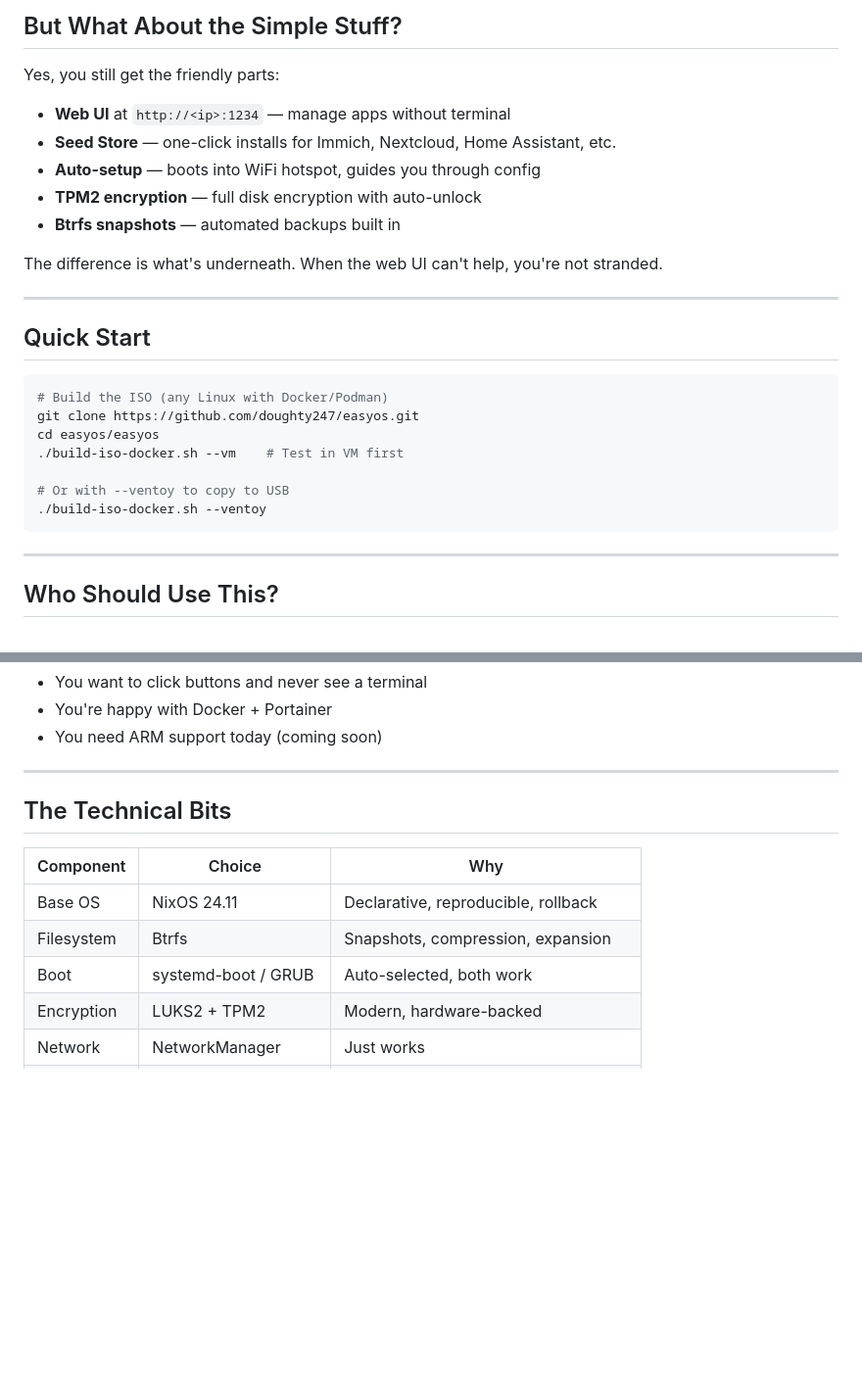
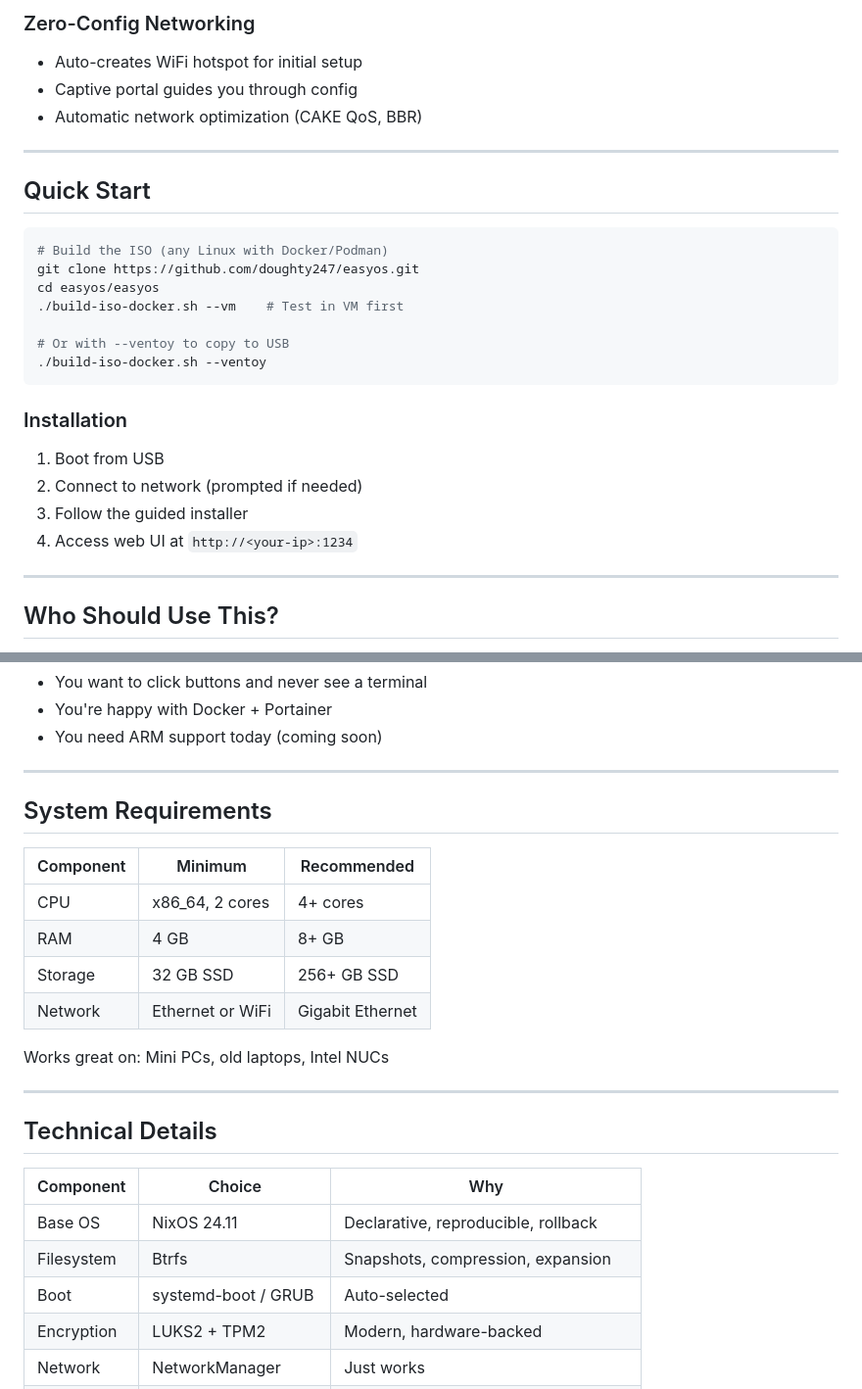
Before and after one commit to doughty247/easyos, a Markdown page: README.md, 2 parts joined by grey strips. Shown at 98% size. Rendered like a GitHub page; blank space fills up the shorter version.

````diff
--- a/README.md
+++ b/README.md
@@ -79,15 +83,8 @@ No migration tools. No export/import. Just... the same system.
 
-## But What About the Simple Stuff?
-
-Yes, you still get the friendly parts:
-
-- **Web UI** at `http://<ip>:1234` — manage apps without terminal
-- **Seed Store** — one-click installs for Immich, Nextcloud, Home Assistant, etc.
-- **Auto-setup** — boots into WiFi hotspot, guides you through config
-- **TPM2 encryption** — full disk encryption with auto-unlock
-- **Btrfs snapshots** — automated backups built in
-
-The difference is what's underneath. When the web UI can't help, you're not stranded.
+### Zero-Config Networking
+- Auto-creates WiFi hotspot for initial setup
+- Captive portal guides you through config
+- Automatic network optimization (CAKE QoS, BBR)
 
 ---
 
@@ -102,6 +99,12 @@ cd easyos/easyos
 # Or with --ventoy to copy to USB
 ./build-iso-docker.sh --ventoy
 ```
+
+### Installation
+1. Boot from USB
+2. Connect to network (prompted if needed)
+3. Follow the guided installer
+4. Access web UI at `http://<your-ip>:1234`
 
 ---
 
@@ -120,13 +123,26 @@ cd easyos/easyos
 
 ---
 
-## The Technical Bits
+## System Requirements
+
+| Component | Minimum | Recommended |
+|-----------|---------|-------------|
+| CPU | x86_64, 2 cores | 4+ cores |
+| RAM | 4 GB | 8+ GB |
+| Storage | 32 GB SSD | 256+ GB SSD |
+| Network | Ethernet or WiFi | Gigabit Ethernet |
+
+Works great on: Mini PCs, old laptops, Intel NUCs
+
+---
+
+## Technical Details
 
 | Component | Choice | Why |
 |-----------|--------|-----|
 | Base OS | NixOS 24.11 | Declarative, reproducible, rollback |
 | Filesystem | Btrfs | Snapshots, compression, expansion |
-| Boot | systemd-boot / GRUB | Auto-selected, both work |
+| Boot | systemd-boot / GRUB | Auto-selected |
 | Encryption | LUKS2 + TPM2 | Modern, hardware-backed |
 | Network | NetworkManager | Just works |
 | Apps | Native NixOS modules | Not containers pretending to be native |
````
Also changed, not shown: other parts of README.md (+30 -26 lines).
